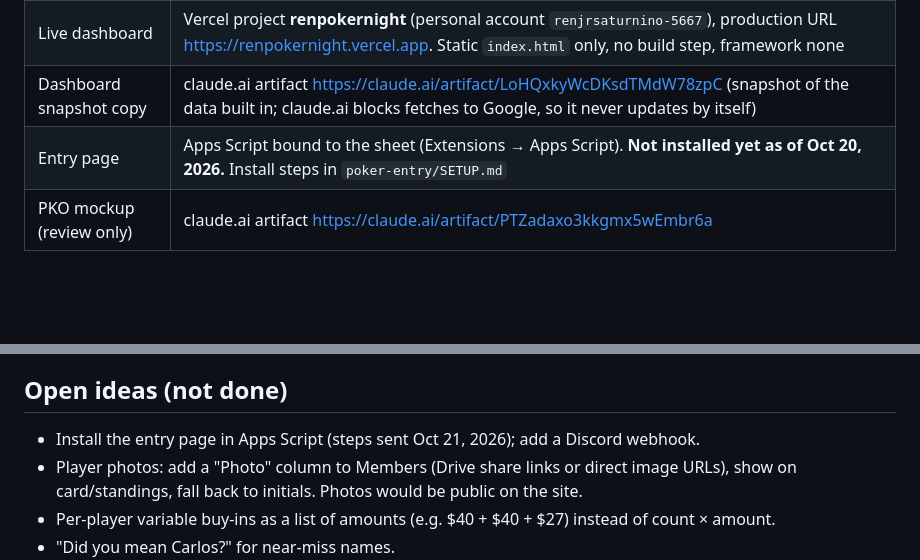
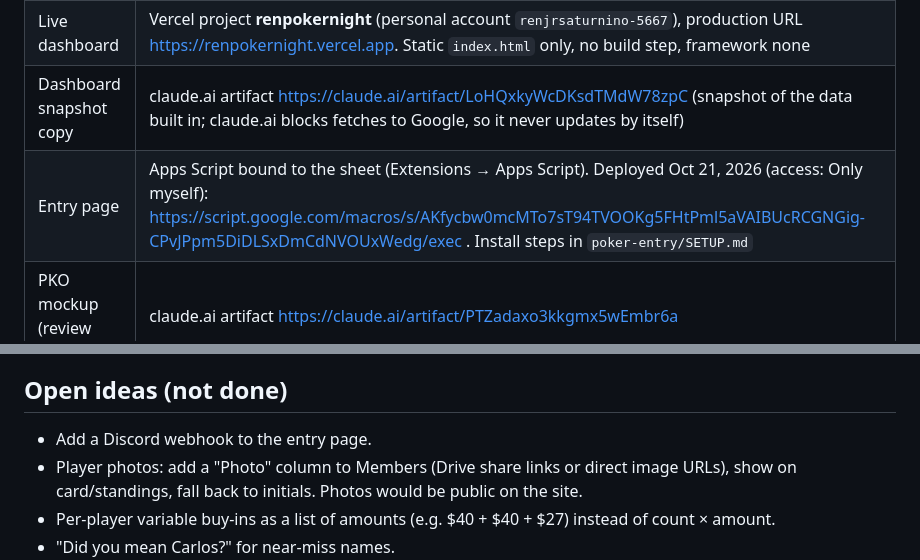
Before and after one commit to plsrenren/renpokernight, a Markdown page: CLAUDE.md, 2 parts joined by grey strips. GitHub-like rendering; blank space fills up the shorter version.

Commit message:
CLAUDE.md: entry page deployed, record web app URL
Co-Authored-By: Claude Opus 5.5 (1M context) <noreply@anthropic.com>
Claude-Session: https://claude.ai/code/session_01WQkCscgMug3G5cJBsLyuFP

```diff
--- a/CLAUDE.md
+++ b/CLAUDE.md
@@ -17,7 +17,7 @@ Google Sheet ("Poker Stats")  <──writes──  Entry page (Apps Script web a
 | Data | Google Sheet ID `1YxoWSWgeTRrEiPlm1Ys85s4UsHKxSzpPHEssynXEytM`, shared "Anyone with the link can view" (required for the dashboard) |
 | Live dashboard | Vercel project **renpokernight** (personal account `renjrsaturnino-5667`), production URL https://renpokernight.vercel.app. Static `index.html` only, no build step, framework none |
 | Dashboard snapshot copy | claude.ai artifact https://claude.ai/artifact/LoHQxkyWcDKsdTMdW78zpC (snapshot of the data built in; claude.ai blocks fetches to Google, so it never updates by itself) |
-| Entry page | Apps Script bound to the sheet (Extensions → Apps Script). **Not installed yet as of Oct 20, 2026.** Install steps in `poker-entry/SETUP.md` |
+| Entry page | Apps Script bound to the sheet (Extensions → Apps Script). Deployed Oct 21, 2026 (access: Only myself): https://script.google.com/macros/s/AKfycbw0mcMTo7sT94TVOOKg5FHtPml5aVAIBUcRCGNGig-CPvJPpm5DiDLSxDmCdNVOUxWedg/exec . Install steps in `poker-entry/SETUP.md` |
 | PKO mockup (review only) | claude.ai artifact https://claude.ai/artifact/PTZadaxo3kkgmx5wEmbr6a |
 
 ## Files
@@ -119,7 +119,7 @@ Check money logic by scripting the page (click chips, set selects, read `state`
 
 ## Open ideas (not done)
 
-- Install the entry page in Apps Script (steps sent Oct 21, 2026); add a Discord webhook.
+- Add a Discord webhook to the entry page.
 - Player photos: add a "Photo" column to Members (Drive share links or direct image URLs), show on card/standings,
   fall back to initials. Photos would be public on the site.
 - Per-player variable buy-ins as a list of amounts (e.g. $40 + $40 + $27) instead of count × amount.
```
